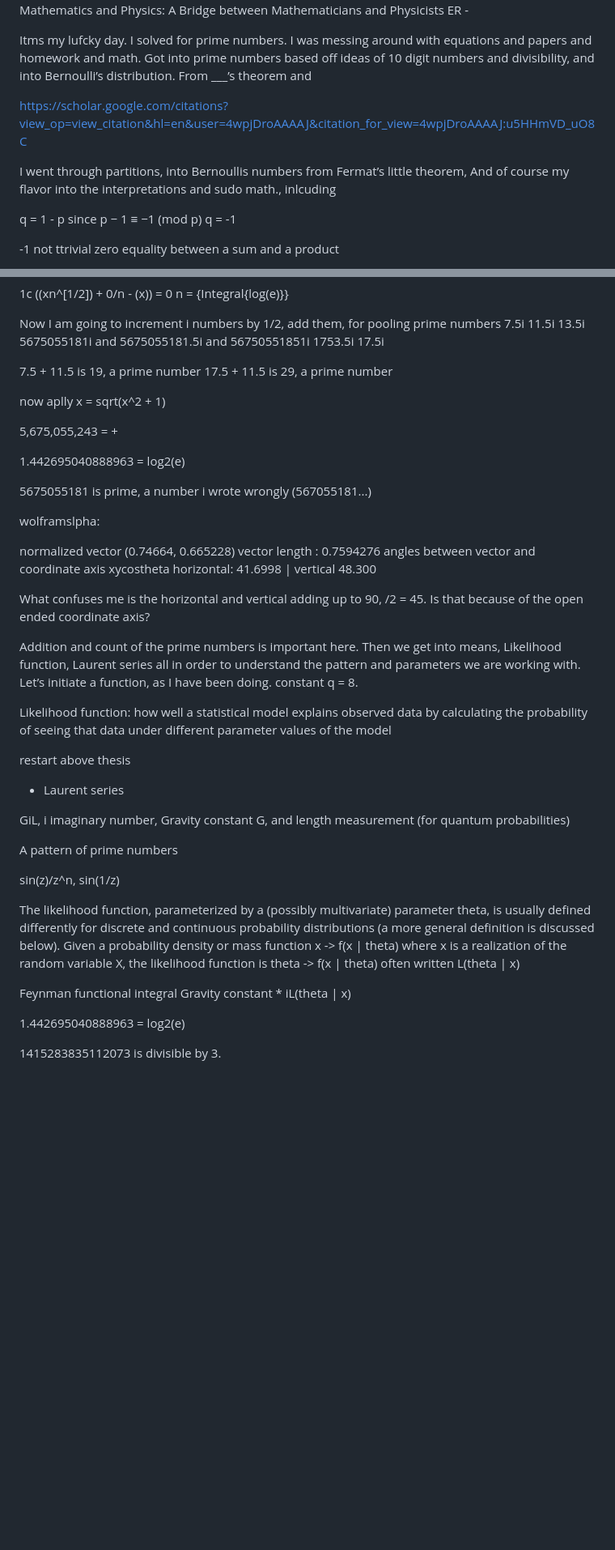
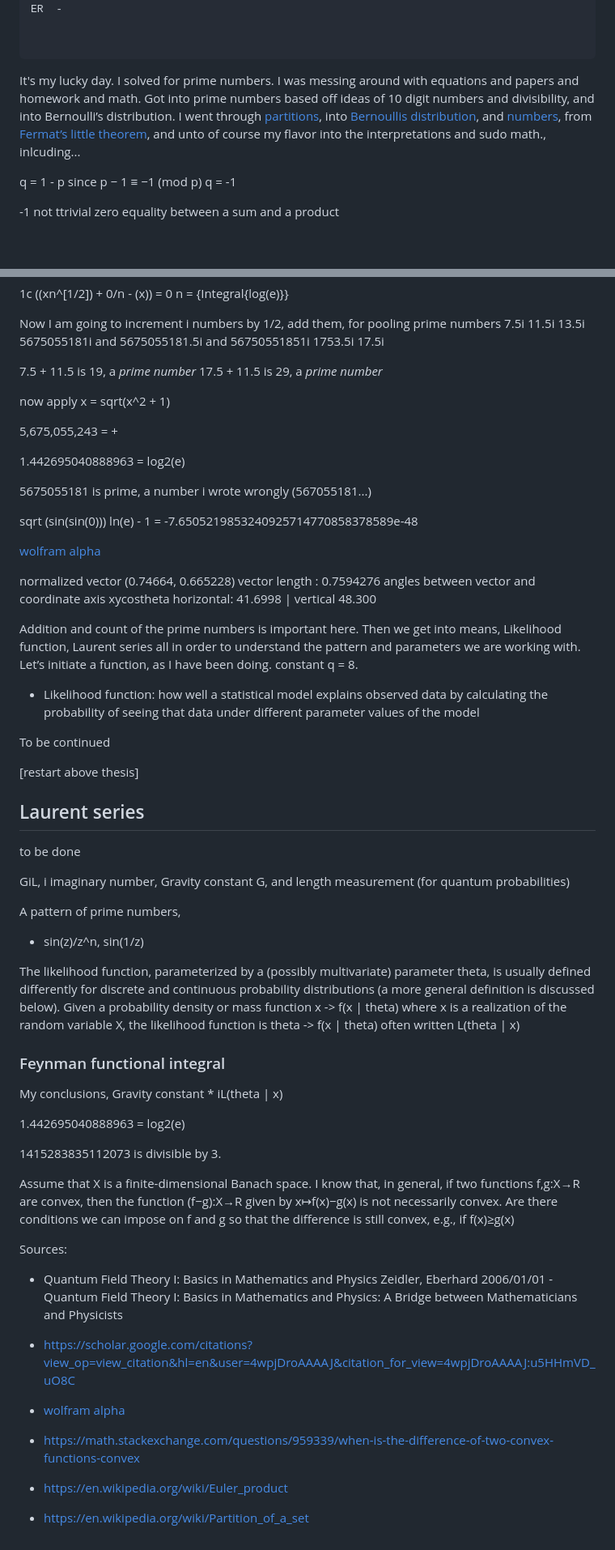
Before and after one commit to gabrielc42/q-and1-p-characters-of-Prime-numbers, a Markdown page: stuff.md, 2 parts joined by grey strips. Shown at 81% size. Drawn GitHub-style; blank space fills up the shorter version.

````diff
--- a/stuff.md
+++ b/stuff.md
@@ -26,14 +84,11 @@ DO  - 10.1007/978-3-540-34764-4
 JO  - Quantum Field Theory I: Basics in Mathematics and Physics: A Bridge between Mathematicians and Physicists
 ER  -
 
-Itms my lufcky day. I solved for prime numbers.
-I was messing around with equations and papers and homework and math. Got into prime numbers based off ideas of 10 digit numbers and divisibility, and into Bernoulli’s distribution.
-From  ___’s theorem and
 
-https://scholar.google.com/citations?view_op=view_citation&hl=en&user=4wpjDroAAAAJ&citation_for_view=4wpjDroAAAAJ:u5HHmVD_uO8C
+```
 
-I went through partitions, into Bernoullis numbers from Fermat’s little theorem,
-And of course my flavor into the interpretations and sudo math., inlcuding
+It's my lucky day. I solved for prime numbers. I was messing around with equations and papers and homework and math. Got into prime numbers based off ideas of 10 digit numbers and divisibility, and into Bernoulli’s distribution. I went through [partitions](
+https://scholar.google.com/citations?view_op=view_citation&hl=en&user=4wpjDroAAAAJ&citation_for_view=4wpjDroAAAAJ:u5HHmVD_uO8C), into [Bernoullis distribution](https://en.wikipedia.org/wiki/Bernoulli_distribution), and [numbers](https://en.wikipedia.org/wiki/Bernoulli_number), from [Fermat’s little theorem](https://en.wikipedia.org/wiki/Proofs_of_Fermat's_little_theorem), and unto of course my flavor into the interpretations and sudo math., inlcuding...
 
 q = 1 - p
 since
@@ -159,11 +218,10 @@ Now I am going to increment i numbers by 1/2, add them, for pooling prime number
 
 
 
-7.5 + 11.5 is 19, a prime number
-17.5 + 11.5 is 29, a prime number
+7.5 + 11.5 is 19, a *prime number*
+17.5 + 11.5 is 29, a *prime number*
 
-now aplly x = sqrt(x^2 + 1)
-
+now apply x = sqrt(x^2 + 1)
 
 5,675,055,243 = +
 
@@ -171,7 +229,10 @@ now aplly x = sqrt(x^2 + 1)
 
 5675055181 is prime, a number i wrote wrongly (567055181...)
 
-wolframslpha:
+sqrt (sin(sin(0)))
+ln(e) - 1 = -7.6505219853240925714770858378589e-48
+
+[wolfram alpha](https://www.wolframalpha.com/input?i=%7B.567055181%2C+.5052250171%7D+graph)
 
 normalized vector (0.74664, 0.665228)
 vector length : 0.7594276
@@ -179,30 +240,66 @@ angles between vector and coordinate axis
 xycostheta
 horizontal: 41.6998 | vertical 48.300</pre>
 
-What confuses me is the horizontal and vertical adding up to 90, /2 = 45. Is that because of the open ended coordinate axis?
 
 Addition and count of the prime numbers is important here. Then we get into means, Likelihood function, Laurent series all in order to understand the pattern and parameters we are working with. Let’s initiate a function, as I have been doing. constant q = 8.
 
-Likelihood function: how well a statistical model explains observed data by calculating the probability of seeing that data under different parameter values of the model
+- Likelihood function: how well a statistical model explains observed data by calculating the probability of seeing that data under different parameter values of the model
 
-restart above thesis
 
-- Laurent series
+
+To be continued
+
+
+
+
+[restart above thesis]
+
+## Laurent series
+to be done
+
+
 
 GiL, i imaginary number, Gravity constant G, and length measurement (for quantum probabilities)
 
-A pattern of prime numbers
-
-sin(z)/z^n, sin(1/z)
+A pattern of prime numbers,
+- sin(z)/z^n, sin(1/z)
 
 The likelihood function, parameterized by a (possibly multivariate) parameter theta, is usually defined differently for discrete and continuous probability distributions (a more general definition is discussed below). Given a probability density or mass function
 x -> f(x | theta)
 where x is a realization of the random variable X, the likelihood function is theta -> f(x | theta)
 often written L(theta | x)
 
-Feynman functional integral
+### Feynman functional integral
+
+My conclusions,
 Gravity constant * iL(theta | x)
 
 1.442695040888963 = log2(e)
 
 1415283835112073 is divisible by 3.
+
+
+
+
+Assume that X
+ is a finite-dimensional Banach space. I know that, in general, if two functions f,g:X→R
+ are convex, then the function (f−g):X→R
+ given by x↦f(x)−g(x)
+ is not necessarily convex. Are there conditions we can impose on f
+ and g
+ so that the difference is still convex, e.g., if f(x)≥g(x)
+
+
+
+Sources:
+- Quantum Field Theory I: Basics in Mathematics and Physics Zeidler, Eberhard 2006/01/01 - Quantum Field Theory I: Basics in Mathematics and Physics: A Bridge between Mathematicians and Physicists
+
+- https://scholar.google.com/citations?view_op=view_citation&hl=en&user=4wpjDroAAAAJ&citation_for_view=4wpjDroAAAAJ:u5HHmVD_uO8C
+
+- [wolfram alpha](https://www.wolframalpha.com/input?i=%7B.567055181%2C+.5052250171%7D+graph)
+
+- https://math.stackexchange.com/questions/959339/when-is-the-difference-of-two-convex-functions-convex
+
+- https://en.wikipedia.org/wiki/Euler_product
+
+- https://en.wikipedia.org/wiki/Partition_of_a_set
````
Also changed, not shown: other parts of stuff.md (+86 -24 lines).
